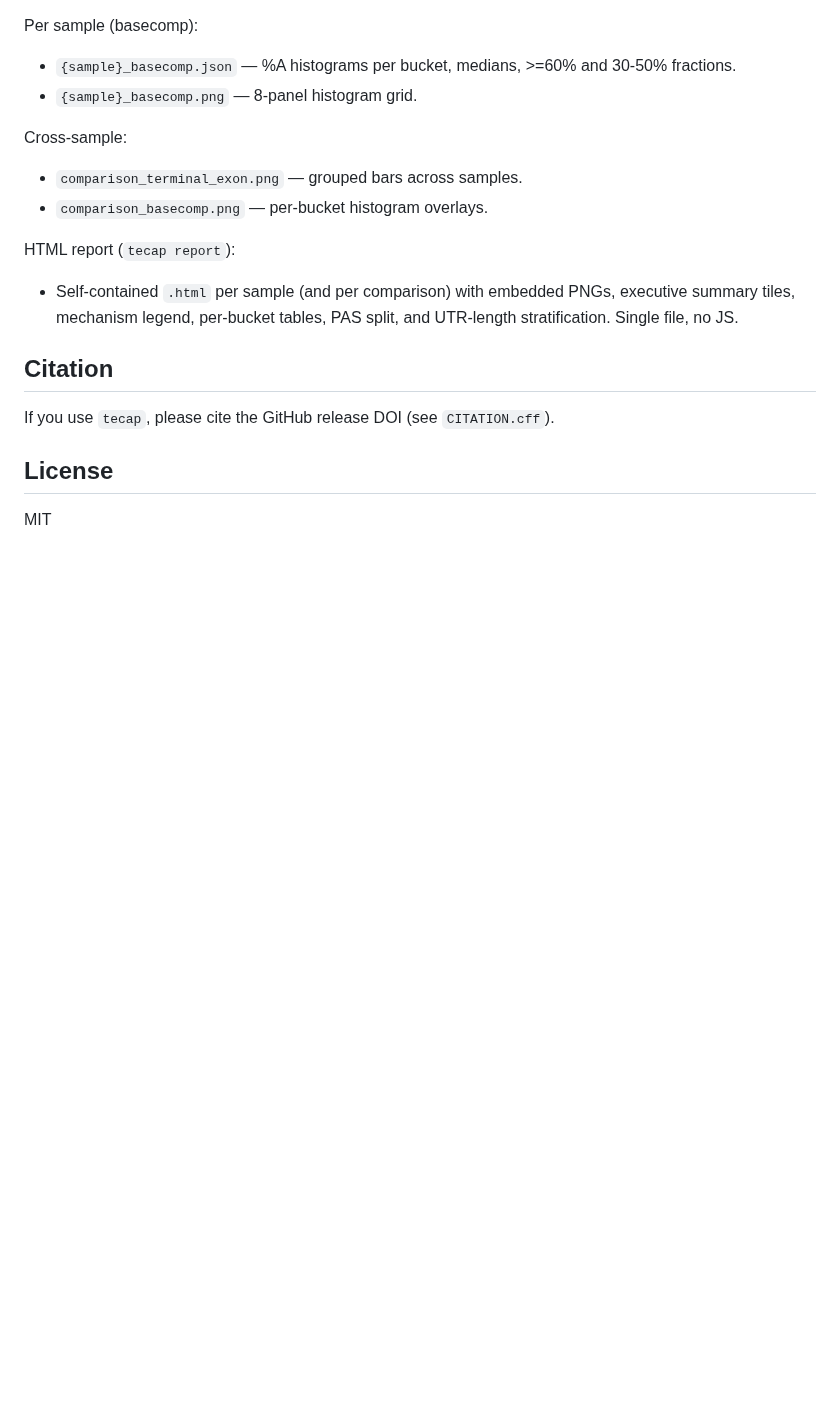
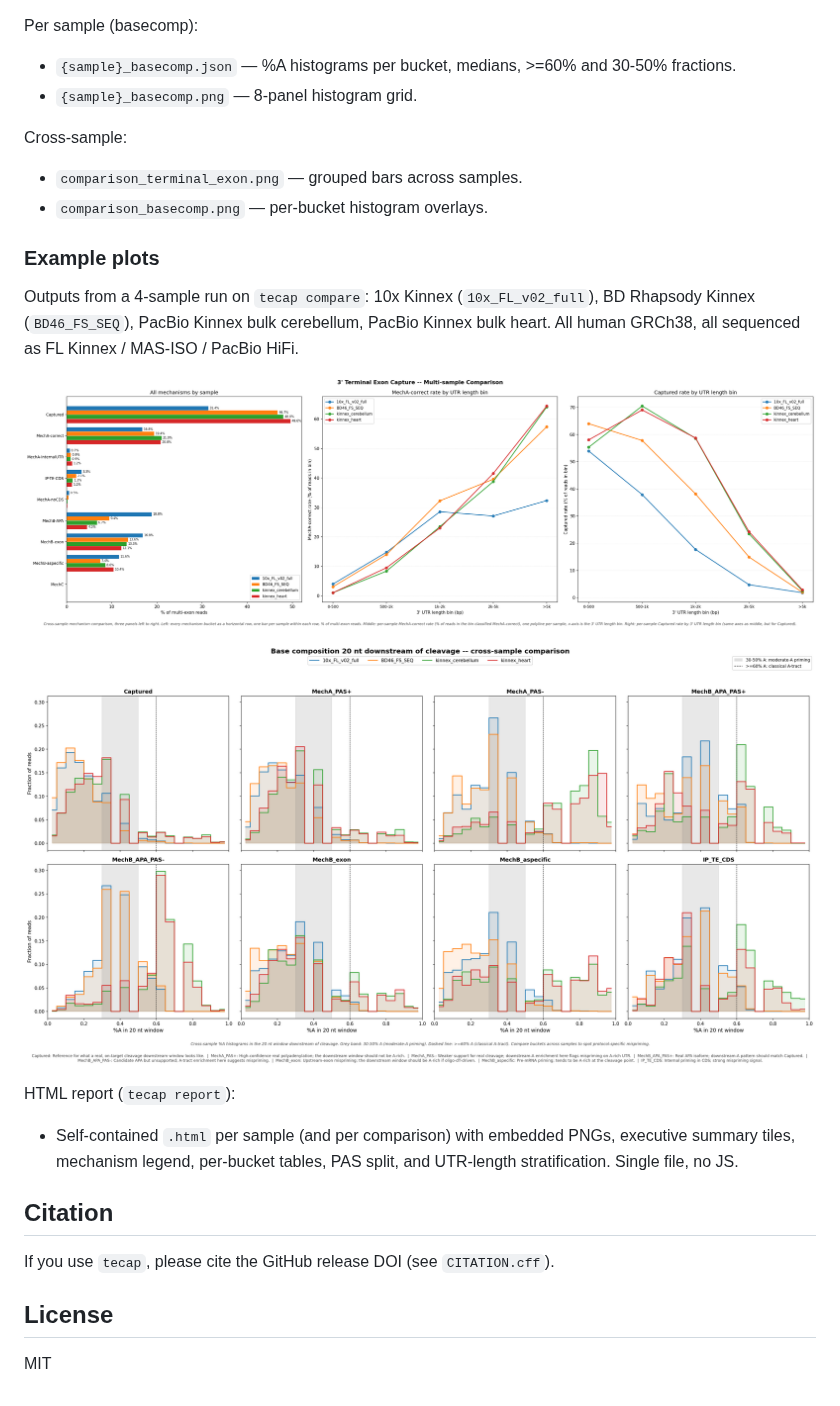
Before and after one commit to FullLengthFanatic/tecap, a Markdown page: README.md, the part around the change. Rendered like a GitHub page; pictures changed too: docs/example_plots/comparison_basecomp.png (added), docs/example_plots/comparison_terminal_exon.png (added); blank space fills up the shorter version.

Commit message:
docs: add example comparison plots from v0.3 4-sample run

```diff
--- a/README.md
+++ b/README.md
@@ -146,6 +146,17 @@ Cross-sample:
 - `comparison_terminal_exon.png` — grouped bars across samples.
 - `comparison_basecomp.png` — per-bucket histogram overlays.
 
+### Example plots
+
+Outputs from a 4-sample run on `tecap compare`: 10x Kinnex
+(`10x_FL_v02_full`), BD Rhapsody Kinnex (`BD46_FS_SEQ`), PacBio Kinnex
+bulk cerebellum, PacBio Kinnex bulk heart. All human GRCh38, all
+sequenced as FL Kinnex / MAS-ISO / PacBio HiFi.
+
+![Terminal-exon bucket fractions and UTR-bin MechA-correct rates across the four samples.](docs/example_plots/comparison_terminal_exon.png)
+
+![%A in the 20 nt reference window downstream of each cleavage site, per bucket, for the four samples. Grey band: 30-50% A (moderate-A priming). Dashed line: 60% A (classical A-tract priming). MechB_aspecific shows the chemistry split: 10x and BD Rhapsody enriched in the grey band, bulk Iso-Seq enriched past the dashed line.](docs/example_plots/comparison_basecomp.png)
+
 HTML report (`tecap report`):
 - Self-contained `.html` per sample (and per comparison) with embedded
   PNGs, executive summary tiles, mechanism legend, per-bucket tables,
```
